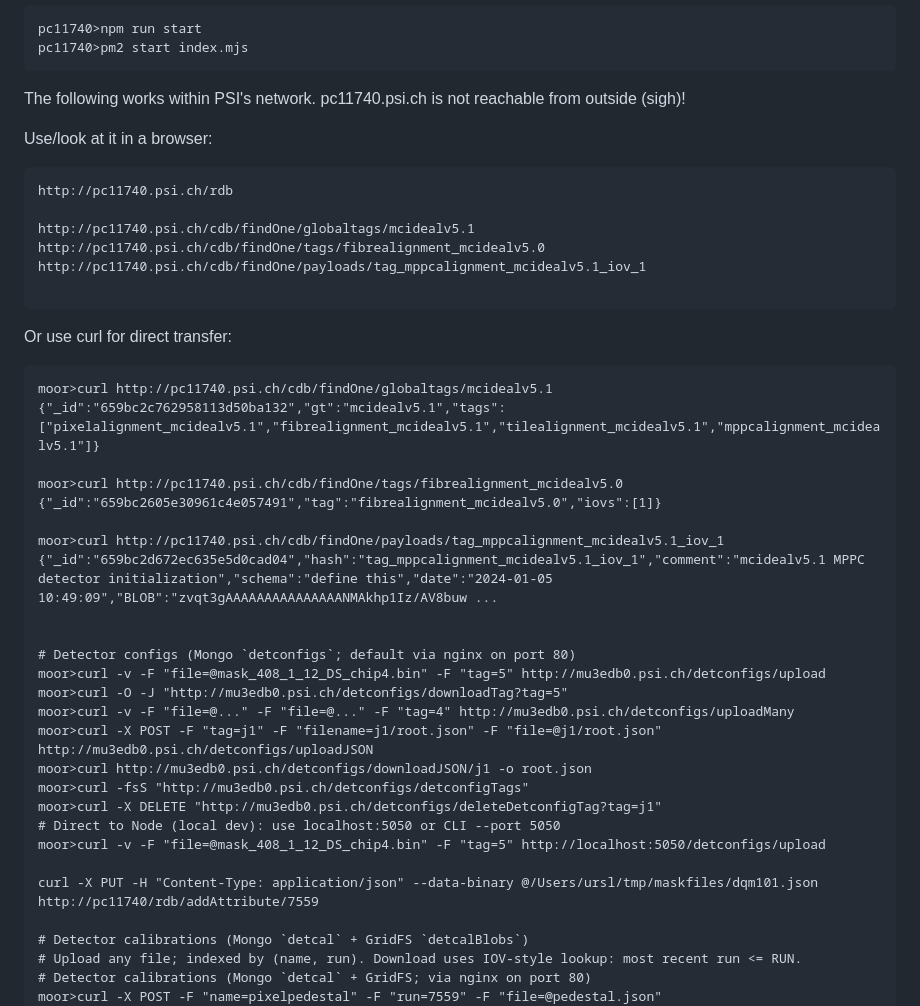
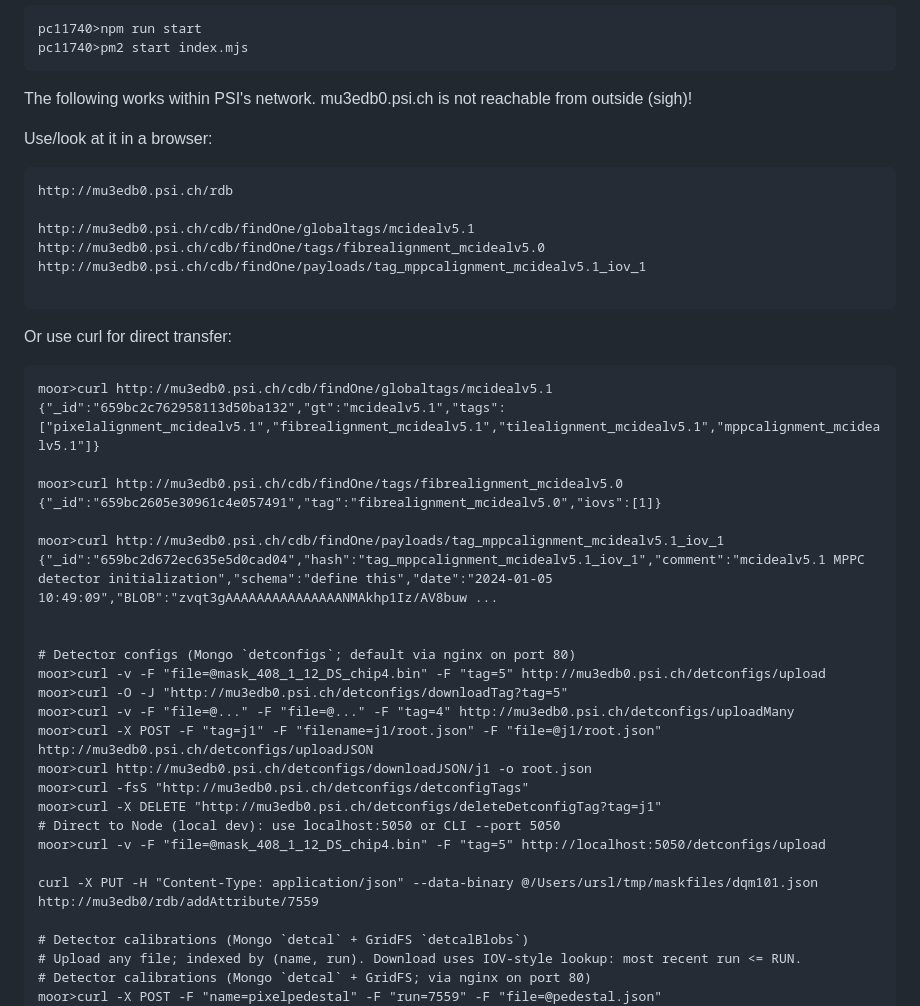
Before and after one commit to ursl/mu3eanca, a Markdown page: db1/rest/README.md, the part around the change. Drawn GitHub-style.

Commit message:
more changes for README, removing some of the pc11740 mentions

````diff
--- a/db1/rest/README.md
+++ b/db1/rest/README.md
@@ -62,29 +62,29 @@ pc11740>npm run start
 pc11740>pm2 start index.mjs
 ```
 
-The following works within PSI's network. pc11740.psi.ch is not reachable from outside (sigh)!
+The following works within PSI's network. mu3edb0.psi.ch is not reachable from outside (sigh)!
 
 
 Use/look at it in a browser:
 ```
-http://pc11740.psi.ch/rdb
+http://mu3edb0.psi.ch/rdb
 
-http://pc11740.psi.ch/cdb/findOne/globaltags/mcidealv5.1
-http://pc11740.psi.ch/cdb/findOne/tags/fibrealignment_mcidealv5.0
-http://pc11740.psi.ch/cdb/findOne/payloads/tag_mppcalignment_mcidealv5.1_iov_1
+http://mu3edb0.psi.ch/cdb/findOne/globaltags/mcidealv5.1
+http://mu3edb0.psi.ch/cdb/findOne/tags/fibrealignment_mcidealv5.0
+http://mu3edb0.psi.ch/cdb/findOne/payloads/tag_mppcalignment_mcidealv5.1_iov_1
 
 ```
 
 Or use curl for direct transfer:
 
 ```
-moor>curl http://pc11740.psi.ch/cdb/findOne/globaltags/mcidealv5.1
+moor>curl http://mu3edb0.psi.ch/cdb/findOne/globaltags/mcidealv5.1
 {"_id":"659bc2c762958113d50ba132","gt":"mcidealv5.1","tags":["pixelalignment_mcidealv5.1","fibrealignment_mcidealv5.1","tilealignment_mcidealv5.1","mppcalignment_mcidealv5.1"]}
 
-moor>curl http://pc11740.psi.ch/cdb/findOne/tags/fibrealignment_mcidealv5.0
+moor>curl http://mu3edb0.psi.ch/cdb/findOne/tags/fibrealignment_mcidealv5.0
 {"_id":"659bc2605e30961c4e057491","tag":"fibrealignment_mcidealv5.0","iovs":[1]}
 
-moor>curl http://pc11740.psi.ch/cdb/findOne/payloads/tag_mppcalignment_mcidealv5.1_iov_1
+moor>curl http://mu3edb0.psi.ch/cdb/findOne/payloads/tag_mppcalignment_mcidealv5.1_iov_1
 {"_id":"659bc2d672ec635e5d0cad04","hash":"tag_mppcalignment_mcidealv5.1_iov_1","comment":"mcidealv5.1 MPPC detector initialization","schema":"define this","date":"2024-01-05 10:49:09","BLOB":"zvqt3gAAAAAAAAAAAAAAANMAkhp1Iz/AV8buw ...
 
 
@@ -99,7 +99,7 @@ moor>curl -X DELETE "http://mu3edb0.psi.ch/detconfigs/deleteDetconfigTag?tag=j1"
 # Direct to Node (local dev): use localhost:5050 or CLI --port 5050
 moor>curl -v -F "file=@mask_408_1_12_DS_chip4.bin" -F "tag=5" http://localhost:5050/detconfigs/upload
 
-curl -X PUT -H "Content-Type: application/json" --data-binary @/Users/ursl/tmp/maskfiles/dqm101.json http://pc11740/rdb/addAttribute/7559
+curl -X PUT -H "Content-Type: application/json" --data-binary @/Users/ursl/tmp/maskfiles/dqm101.json http://mu3edb0/rdb/addAttribute/7559
 
 # Detector calibrations (Mongo `detcal` + GridFS `detcalBlobs`)
 # Upload any file; indexed by (name, run). Download uses IOV-style lookup: most recent run <= RUN.
````
